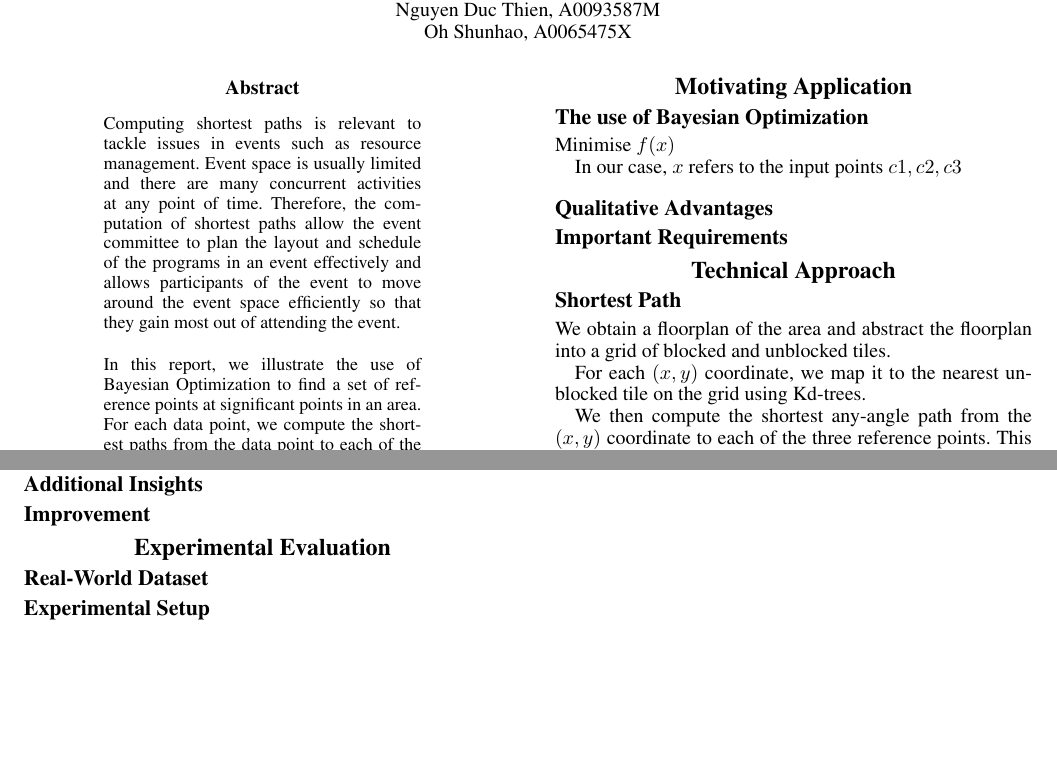
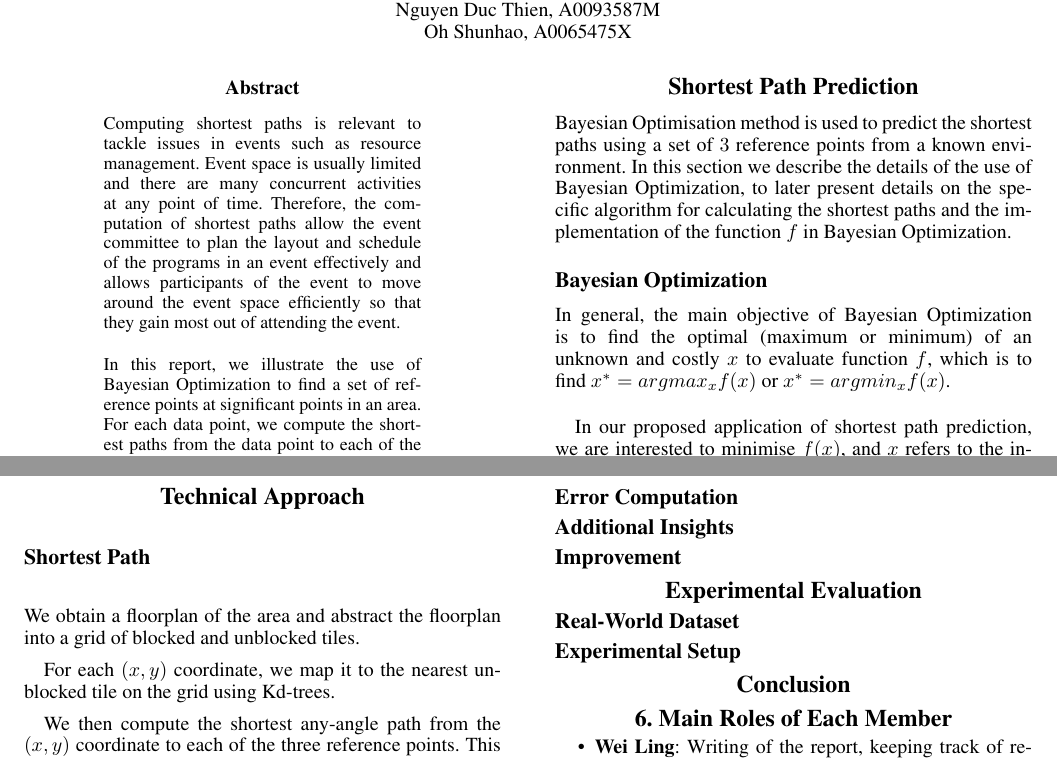
Before and after one commit to Ohohcakester/cs4246-project, a LaTeX paper (report_bayesian_optimisation/report.tex): two parts of pages 1 and 2 of 2, joined at a grey line, cut so that both start at the same text, the shorter picture padded with empty space. Compiled offline with pdfLaTeX.

Commit message:
edit report

```diff
--- a/report_bayesian_optimisation/report.tex
+++ b/report_bayesian_optimisation/report.tex
@@ -41,17 +41,15 @@ We will touch on the technical details which includes how we compute the shortes
 
 The rationale behind using Bayesian Optimization for path prediction is to find the shortest path by predicting a set of reference points given an environment setup to find the fastest way to get to other locations in the same environment from the reference points.
 
-\section{Motivating Application}
+\section{Shortest Path Prediction}
 
+Bayesian Optimisation method is used to predict the shortest paths using a set of $3$ reference points from a known environment. In this section we describe the details of the use of Bayesian Optimization, to later present details on the specific algorithm for calculating the shortest paths and the implementation of the function $f$ in Bayesian Optimization.
 
+\subsection{Bayesian Optimization}
 
-\subsection{The use of Bayesian Optimization}
+In general, the main objective of Bayesian Optimization is to find the optimal (maximum or minimum) of an unknown and costly $x$ to evaluate function $f$, which is to find $x^* = arg max_x f(x)$ or $x^* = arg min_x f(x)$. \\
 
-Minimise $f(x)$
-
-In our case, $x$ refers to the input points $c1, c2, c3$
-
-\subsection{Qualitative Advantages}
+In our proposed application of shortest path prediction, we are interested to minimise $f(x)$, and $x$ refers to the input points $c1, c2, c3$ which each of the input points is represented by the $x$ and $y$ coordinates of a location in the floor plan provided.
 
 
 
```
Also changed, not shown: report_bayesian_optimisation/report.tex (5 more changed lines).
